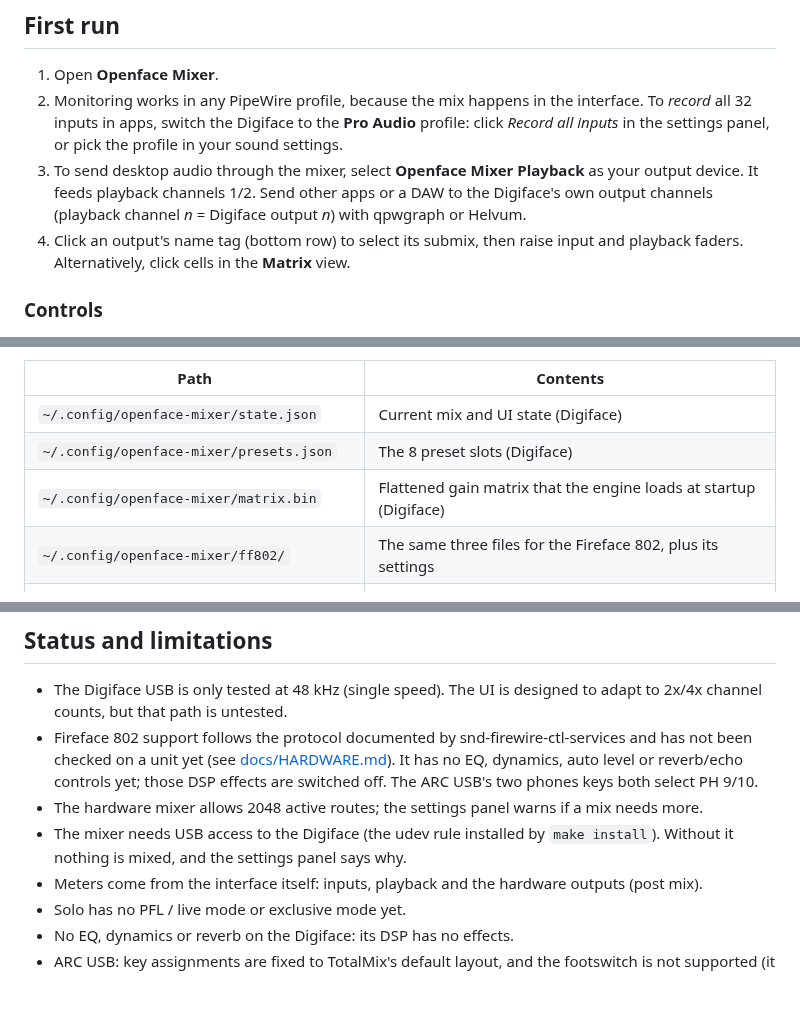
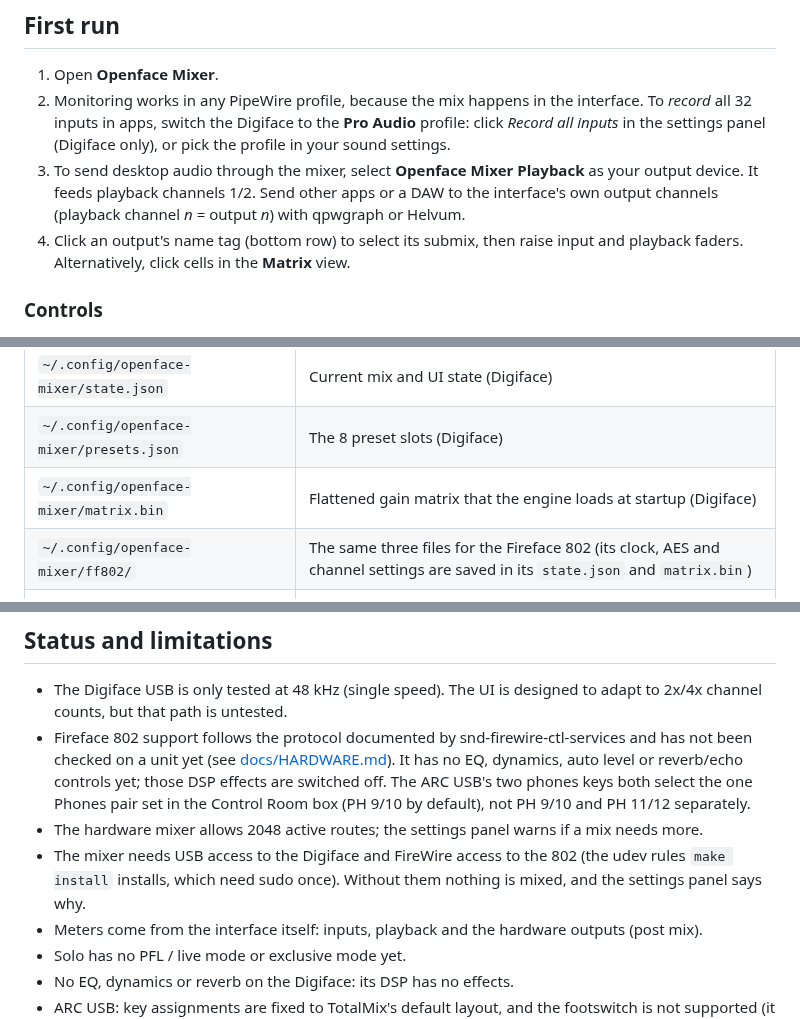
Before and after one commit to thomas-nelson23/Openface-Mixer, a Markdown page: README.md, 3 parts joined by grey strips. GitHub-like rendering; blank space fills up the shorter version.

Commit message:
README: bring the text and screenshots up to date
The screenshots predated hardware DSP mode and still said mixing happened in
PipeWire; re-render them from the current GUI. Fix text that only described
the Digiface or missed the 802's output level setting, the FireWire udev rule
and how the ARC phones keys behave.

Co-Authored-By: Claude Opus 5.5 (1M context) <noreply@anthropic.com>
Claude-Session: https://claude.ai/code/session_016mYP77rZkdKQP61M1jXsTP

```diff
--- a/README.md
+++ b/README.md
@@ -76,10 +77,11 @@ This installs to `~/.local`, adds **Openface Mixer** to your app menu, and enabl
 1. Open **Openface Mixer**.
 2. Monitoring works in any PipeWire profile, because the mix happens in the interface. To
    *record* all 32 inputs in apps, switch the Digiface to the **Pro Audio** profile: click
-   *Record all inputs* in the settings panel, or pick the profile in your sound settings.
+   *Record all inputs* in the settings panel (Digiface only), or pick the profile in your sound
+   settings.
 3. To send desktop audio through the mixer, select **Openface Mixer Playback** as your output
-   device. It feeds playback channels 1/2. Send other apps or a DAW to the Digiface's own output
-   channels (playback channel *n* = Digiface output *n*) with qpwgraph or Helvum.
+   device. It feeds playback channels 1/2. Send other apps or a DAW to the interface's own output
+   channels (playback channel *n* = output *n*) with qpwgraph or Helvum.
 4. Click an output's name tag (bottom row) to select its submix, then raise input and playback
    faders. Alternatively, click cells in the **Matrix** view.
 
@@ -142,7 +144,7 @@ and reverb/echo off, because it has no controls for them yet. Don't run
 | `~/.config/openface-mixer/state.json` | Current mix and UI state (Digiface) |
 | `~/.config/openface-mixer/presets.json` | The 8 preset slots (Digiface) |
 | `~/.config/openface-mixer/matrix.bin` | Flattened gain matrix that the engine loads at startup (Digiface) |
-| `~/.config/openface-mixer/ff802/` | The same three files for the Fireface 802, plus its settings |
+| `~/.config/openface-mixer/ff802/` | The same three files for the Fireface 802 (its clock, AES and channel settings are saved in its `state.json` and `matrix.bin`) |
 | `~/.config/openface-mixer/device` | The device the GUI opened last |
 | `~/.cache/openface-mixer/engine-<device>.log` | Engine log (only when started without systemd) |
 
@@ -165,10 +167,12 @@ Hardware notes are in [docs/HARDWARE.md](docs/HARDWARE.md).
 - Fireface 802 support follows the protocol documented by snd-firewire-ctl-services and has
   not been checked on a unit yet (see [docs/HARDWARE.md](docs/HARDWARE.md#not-verified-on-hardware-yet)).
   It has no EQ, dynamics, auto level or reverb/echo controls yet; those DSP effects are
-  switched off. The ARC USB's two phones keys both select PH 9/10.
+  switched off. The ARC USB's two phones keys both select the one Phones pair set in the
+  Control Room box (PH 9/10 by default), not PH 9/10 and PH 11/12 separately.
 - The hardware mixer allows 2048 active routes; the settings panel warns if a mix needs more.
-- The mixer needs USB access to the Digiface (the udev rule installed by `make install`).
-  Without it nothing is mixed, and the settings panel says why.
+- The mixer needs USB access to the Digiface and FireWire access to the 802 (the udev rules
+  `make install` installs, which need sudo once). Without them nothing is mixed, and the
+  settings panel says why.
 - Meters come from the interface itself: inputs, playback and the hardware outputs (post mix).
 - Solo has no PFL / live mode or exclusive mode yet.
 - No EQ, dynamics or reverb on the Digiface: its DSP has no effects.
```
Also changed, not shown: other parts of README.md (+5 -4 lines), docs/screenshots/matrix.png, docs/screenshots/mixer.png.
